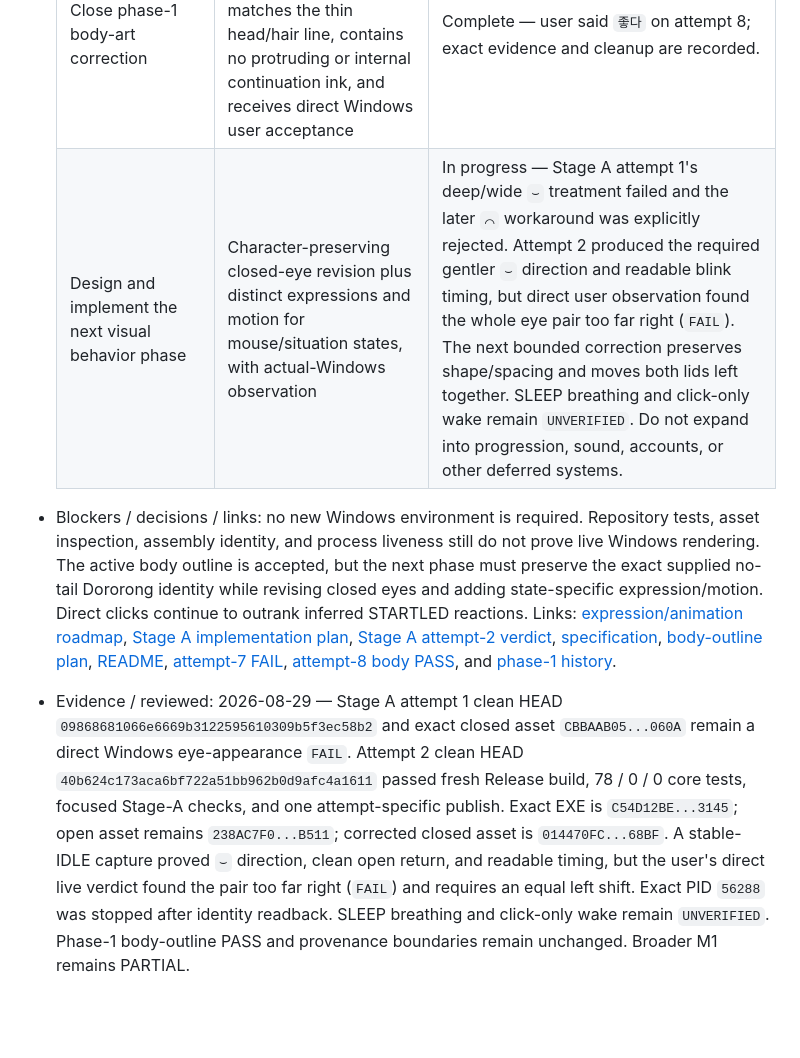
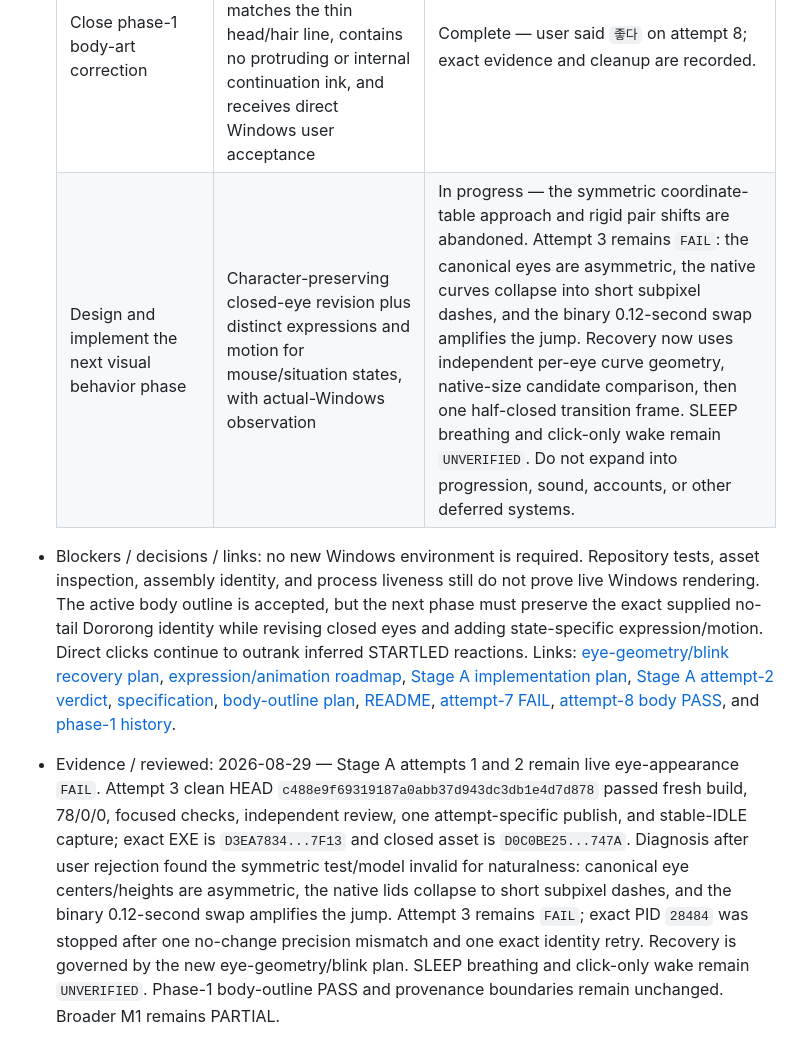
Before and after one commit to JOEWRKS/Doropet, a Markdown page: TASKS.md, the part around the change. Rendered like a GitHub page; blank space fills up the shorter version.

Commit message:
docs: plan Stage A eye geometry recovery

```diff
--- a/TASKS.md
+++ b/TASKS.md
@@ -9,7 +9,7 @@
   | Persist approved M1 design and implementation plan | Current spec and implementation plan inspected; JOENESS contract linked | Complete |
   | Implement and verify M1 | Automated core checks, Release publish, and all actual-Windows acceptance checks in the spec pass | In progress — the replacement E-only artifact uses `W=1.5`, E gain `2.5`, and C gain `0`. Source/native generation, causal thin-outline regression, repository visual inspection, independent review, fresh automation, framework-dependent publish, and attempt-8 actual-Windows body-outline observation pass. Closed-eye expression/motion refinement and remaining interaction/non-interference observations remain UNVERIFIED, so broader M1 is PARTIAL. |
   | Close phase-1 body-art correction | Exact E-only artifact preserves the canonical no-tail silhouette, matches the thin head/hair line, contains no protruding or internal continuation ink, and receives direct Windows user acceptance | Complete — user said `좋다` on attempt 8; exact evidence and cleanup are recorded. |
-  | Design and implement the next visual behavior phase | Character-preserving closed-eye revision plus distinct expressions and motion for mouse/situation states, with actual-Windows observation | In progress — Stage A attempt 1's deep/wide `⌣` treatment failed and the later `⌒` workaround was explicitly rejected. Attempt 2 produced the required gentler `⌣` direction and readable blink timing, but direct user observation found the whole eye pair too far right (`FAIL`). The next bounded correction preserves shape/spacing and moves both lids left together. SLEEP breathing and click-only wake remain `UNVERIFIED`. Do not expand into progression, sound, accounts, or other deferred systems. |
+  | Design and implement the next visual behavior phase | Character-preserving closed-eye revision plus distinct expressions and motion for mouse/situation states, with actual-Windows observation | In progress — the symmetric coordinate-table approach and rigid pair shifts are abandoned. Attempt 3 remains `FAIL`: the canonical eyes are asymmetric, the native curves collapse into short subpixel dashes, and the binary 0.12-second swap amplifies the jump. Recovery now uses independent per-eye curve geometry, native-size candidate comparison, then one half-closed transition frame. SLEEP breathing and click-only wake remain `UNVERIFIED`. Do not expand into progression, sound, accounts, or other deferred systems. |
 
-- Blockers / decisions / links: no new Windows environment is required. Repository tests, asset inspection, assembly identity, and process liveness still do not prove live Windows rendering. The active body outline is accepted, but the next phase must preserve the exact supplied no-tail Dororong identity while revising closed eyes and adding state-specific expression/motion. Direct clicks continue to outrank inferred STARTLED reactions. Links: [expression/animation roadmap](docs/roadmaps/2026-08-28-dororong-m1-expression-animation-roadmap.md), [Stage A implementation plan](docs/plans/2026-08-28-dororong-m1-stage-a-closed-eye-sleep.md), [Stage A attempt-2 verdict](docs/verification/2026-08-29-m1-windows-acceptance-manual-stage-a-attempt-2.md), [specification](docs/specs/2026-08-26-dororong-m1-design.md), [body-outline plan](docs/plans/2026-08-27-dororong-complete-body-ownership-outline.md), [README](README.md), [attempt-7 FAIL](docs/verification/2026-08-28-m1-windows-acceptance-manual-attempt-7.md), [attempt-8 body PASS](docs/verification/2026-08-28-m1-windows-acceptance-manual-attempt-8.md), and [phase-1 history](docs/handoff/2026-08-28-dororong-phase-1-conversation-and-work-history.md).
-- Evidence / reviewed: 2026-08-29 — Stage A attempt 1 clean HEAD `09868681066e6669b3122595610309b5f3ec58b2` and exact closed asset `CBBAAB05...060A` remain a direct Windows eye-appearance `FAIL`. Attempt 2 clean HEAD `40b624c173aca6bf722a51bb962b0d9afc4a1611` passed fresh Release build, 78 / 0 / 0 core tests, focused Stage-A checks, and one attempt-specific publish. Exact EXE is `C54D12BE...3145`; open asset remains `238AC7F0...B511`; corrected closed asset is `014470FC...68BF`. A stable-IDLE capture proved `⌣` direction, clean open return, and readable timing, but the user's direct live verdict found the pair too far right (`FAIL`) and requires an equal left shift. Exact PID `56288` was stopped after identity readback. SLEEP breathing and click-only wake remain `UNVERIFIED`. Phase-1 body-outline PASS and provenance boundaries remain unchanged. Broader M1 remains PARTIAL.
+- Blockers / decisions / links: no new Windows environment is required. Repository tests, asset inspection, assembly identity, and process liveness still do not prove live Windows rendering. The active body outline is accepted, but the next phase must preserve the exact supplied no-tail Dororong identity while revising closed eyes and adding state-specific expression/motion. Direct clicks continue to outrank inferred STARTLED reactions. Links: [eye-geometry/blink recovery plan](docs/plans/2026-08-29-dororong-stage-a-eye-geometry-blink-recovery.md), [expression/animation roadmap](docs/roadmaps/2026-08-28-dororong-m1-expression-animation-roadmap.md), [Stage A implementation plan](docs/plans/2026-08-28-dororong-m1-stage-a-closed-eye-sleep.md), [Stage A attempt-2 verdict](docs/verification/2026-08-29-m1-windows-acceptance-manual-stage-a-attempt-2.md), [specification](docs/specs/2026-08-26-dororong-m1-design.md), [body-outline plan](docs/plans/2026-08-27-dororong-complete-body-ownership-outline.md), [README](README.md), [attempt-7 FAIL](docs/verification/2026-08-28-m1-windows-acceptance-manual-attempt-7.md), [attempt-8 body PASS](docs/verification/2026-08-28-m1-windows-acceptance-manual-attempt-8.md), and [phase-1 history](docs/handoff/2026-08-28-dororong-phase-1-conversation-and-work-history.md).
+- Evidence / reviewed: 2026-08-29 — Stage A attempts 1 and 2 remain live eye-appearance `FAIL`. Attempt 3 clean HEAD `c488e9f69319187a0abb37d943dc3db1e4d7d878` passed fresh build, 78/0/0, focused checks, independent review, one attempt-specific publish, and stable-IDLE capture; exact EXE is `D3EA7834...7F13` and closed asset is `D0C0BE25...747A`. Diagnosis after user rejection found the symmetric test/model invalid for naturalness: canonical eye centers/heights are asymmetric, the native lids collapse to short subpixel dashes, and the binary 0.12-second swap amplifies the jump. Attempt 3 remains `FAIL`; exact PID `28484` was stopped after one no-change precision mismatch and one exact identity retry. Recovery is governed by the new eye-geometry/blink plan. SLEEP breathing and click-only wake remain `UNVERIFIED`. Phase-1 body-outline PASS and provenance boundaries remain unchanged. Broader M1 remains PARTIAL.
```
Also changed, not shown: docs/plans/2026-08-29-dororong-stage-a-eye-geometry-blink-recovery.md (added, +66 -0 lines).
